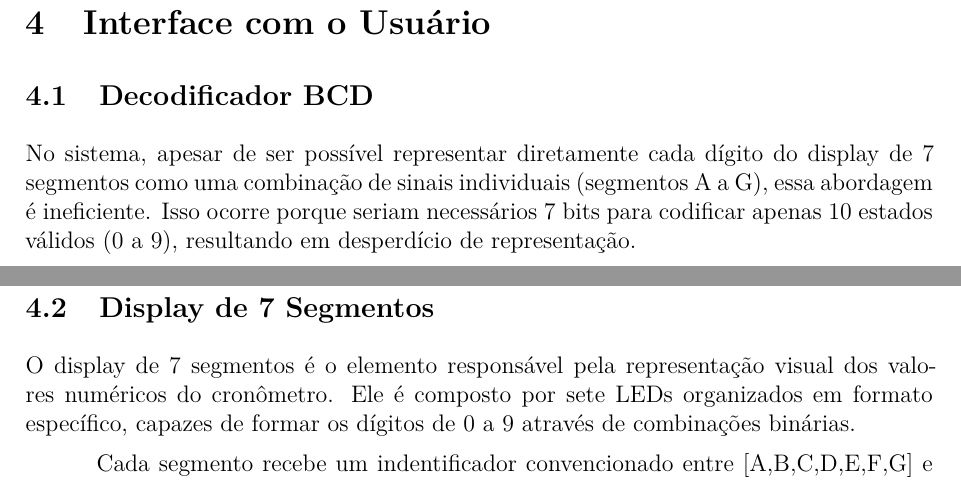
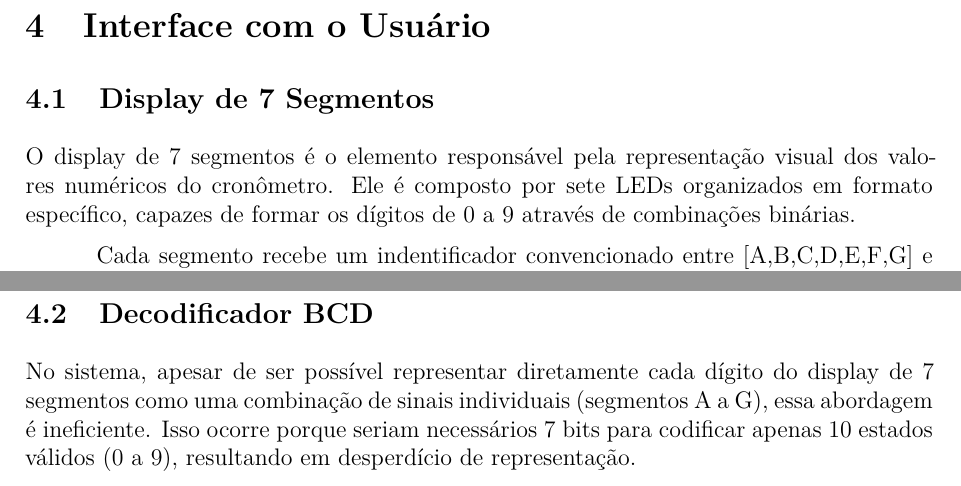
Before and after one commit to Nick-Collin/Digital-Stopwatch-in-Minecraft, a LaTeX document (main.tex, which reads chapters/04_interface.tex): two parts of pages 28 and 31 of 71 before the commit and two parts of pages 28 and 29 of 71 after it, joined at a grey line, cut so that both start at the same text. Compiled offline with pdfLaTeX.

Commit message:
forgot about that lol

```diff
--- a/chapters/04_interface.tex
+++ b/chapters/04_interface.tex
@@ -1,4 +1,4 @@
 \section{Interface com o Usuário}
 
+\input{sections/interface/display}
 \input{sections/interface/bcd_decoder}
-\input{sections/interface/display}
```
Also changed, not shown: 1 other file.
